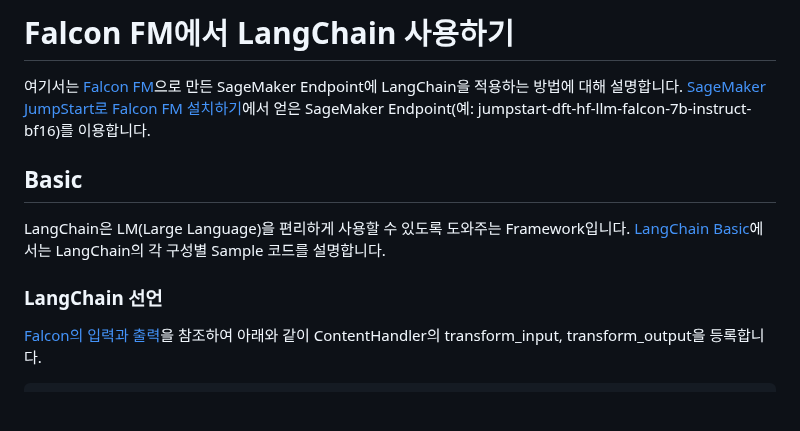
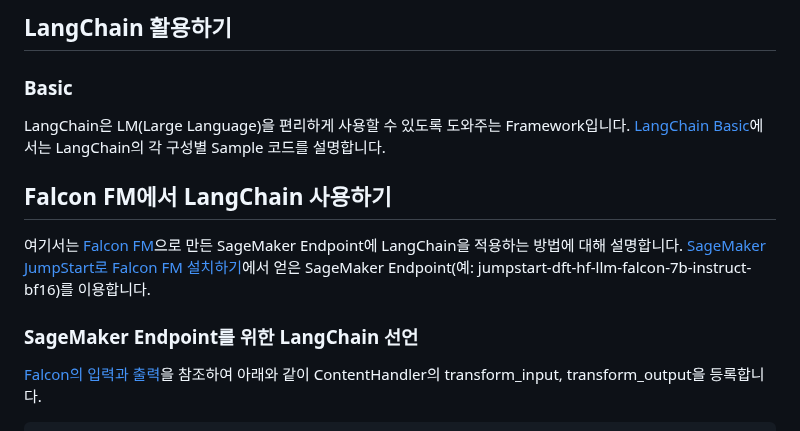
Before and after one commit to kyopark2014/LLM-LangChain, a Markdown page: README.md, the part around the change. Drawn GitHub-style; blank space fills up the shorter version.

```diff
--- a/README.md
+++ b/README.md
@@ -1,12 +1,14 @@
-# Falcon FM에서 LangChain 사용하기
+## LangChain 활용하기
+
+### Basic
+
+LangChain은 LM(Large Language)을 편리하게 사용할 수 있도록 도와주는 Framework입니다. [LangChain Basic](https://github.com/kyopark2014/ML-langchain/blob/main/langchain-basic.md)에서는 LangChain의 각 구성별 Sample 코드를 설명합니다.
+
+## Falcon FM에서 LangChain 사용하기
 
 여기서는 [Falcon FM](https://github.com/kyopark2014/chatbot-based-on-Falcon-FM)으로 만든 SageMaker Endpoint에 LangChain을 적용하는 방법에 대해 설명합니다. [SageMaker JumpStart로 Falcon FM 설치하기](https://github.com/kyopark2014/chatbot-based-on-Falcon-FM/blob/main/deploy-falcon-fm.md)에서 얻은 SageMaker Endpoint(예: jumpstart-dft-hf-llm-falcon-7b-instruct-bf16)를 이용합니다.
 
-## Basic
-
-LangChain은 LM(Large Language)을 편리하게 사용할 수 있도록 도와주는 Framework입니다. [LangChain Basic](https://github.com/kyopark2014/ML-langchain/blob/main/langchain-basic.md)에서는 LangChain의 각 구성별 Sample 코드를 설명합니다.
-
-### LangChain 선언
+### SageMaker Endpoint를 위한 LangChain 선언
 
 [Falcon의 입력과 출력](https://github.com/kyopark2014/chatbot-based-on-Falcon-FM/blob/main/README.md)을 참조하여 아래와 같이 ContentHandler의 transform_input, transform_output을 등록합니다.
 
```
